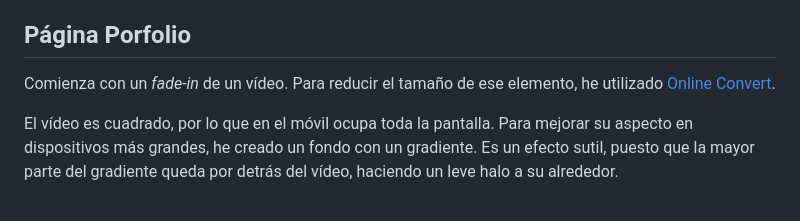
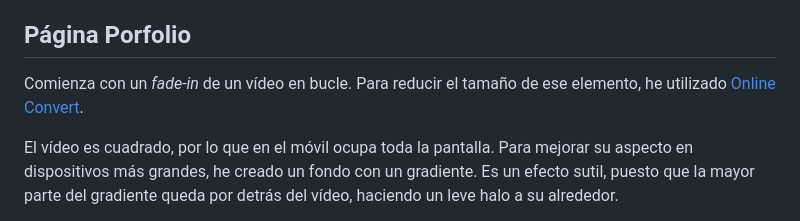
Before and after one commit to AdrianFSN/practica_HTML_CSS, a Markdown page: README.md, the part around the change. Drawn GitHub-style.

Commit message:
fix: comento lo del bucle del vídeo en Readme

```diff
--- a/README.md
+++ b/README.md
@@ -34,7 +34,7 @@ Con texto de introducción y barras para ilustrar las habilidades. Es posible qu
 Esta página también lleva incrustado el **banner**. La imagen de fondo es diferente para la versión móvil de la de tamaños superiores.
 
 ## Página Porfolio
-Comienza con un <i>fade-in</i> de un vídeo. Para reducir el tamaño de ese elemento, he utilizado [Online Convert][OConvert].
+Comienza con un <i>fade-in</i> de un vídeo en bucle. Para reducir el tamaño de ese elemento, he utilizado [Online Convert][OConvert].
 
 El vídeo es cuadrado, por lo que en el móvil ocupa toda la pantalla. Para mejorar su aspecto en dispositivos más grandes, he creado un fondo con un gradiente. Es un efecto sutil, puesto que la mayor parte del gradiente queda por detrás del vídeo, haciendo un leve halo a su alrededor.
 
```
